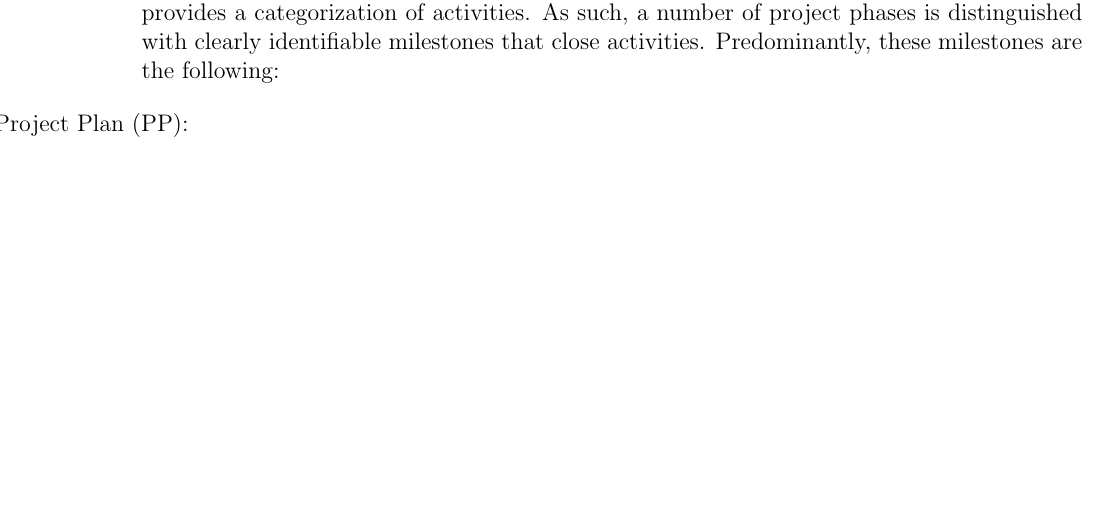
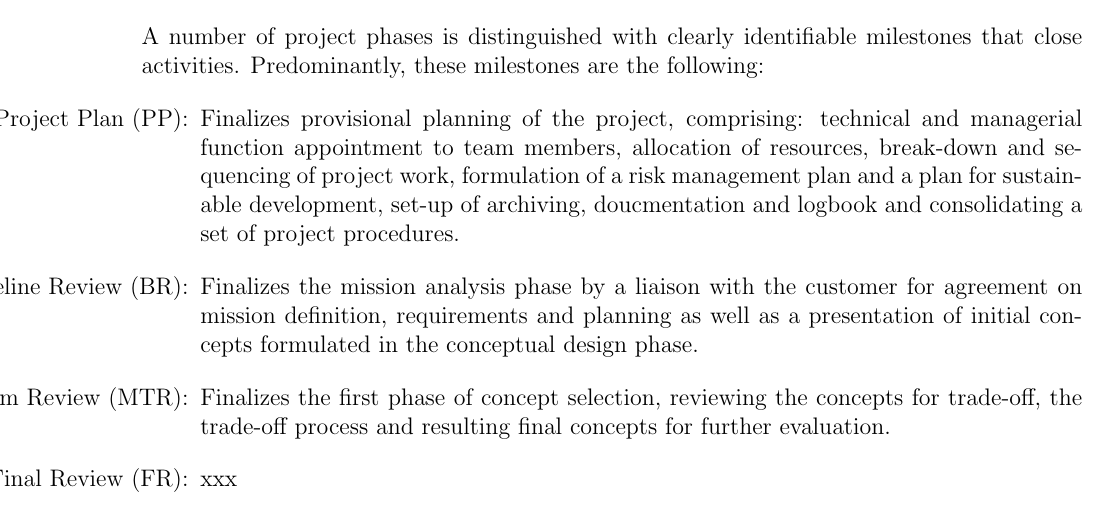
Before and after one commit to DawudH/DSE-AEROSHELL02, a LaTeX document (01_PL_PROJECT_PLAN/Report.tex, which reads 01_PL_PROJECT_PLAN/Chapter/WBS.tex): part of page 7 of 12, cut so that both start at the same text, the shorter picture padded with empty space. Compiled offline with pdfLaTeX; a LaTeX package or settings file that is missing is left out.

Commit message:
no message

```diff
--- a/01_PL_PROJECT_PLAN/Chapter/WBS.tex
+++ b/01_PL_PROJECT_PLAN/Chapter/WBS.tex
@@ -3,4 +3,7 @@ Project work has been divided into a number of phases: project planning, literat
 
-Whereas the sequence of activities is illustrated by the Work Flow Diagram (WFD), the WBS provides a categorization of activities. As such, a number of project phases is distinguished with clearly identifiable milestones that close activities. Predominantly, these milestones are the following:
+A number of project phases is distinguished with clearly identifiable milestones that close activities. Predominantly, these milestones are the following:
 \begin{itemize}
-\item[Project Plan (PP):]
+\item[Project Plan (PP):] Finalizes provisional planning of the project, comprising: technical and managerial function appointment to team members, allocation of resources, break-down and sequencing of project work, formulation of a risk management plan and a plan for sustainable development, set-up of archiving, doucmentation and logbook and consolidating a set of project procedures.
+\item[Baseline Review (BR):] Finalizes the mission analysis phase by a liaison with the customer for agreement on mission definition, requirements and planning as well as a presentation of initial concepts formulated in the conceptual design phase.
+\item[Mid-Term Review (MTR):] Finalizes the first phase of concept selection, reviewing the concepts for trade-off, the trade-off process and resulting final concepts for further evaluation.
+\item[Final Review (FR):] xxx
```
Also changed, not shown: 01_PL_PROJECT_PLAN/Chapter/WBS.tex (2 more changed lines), 2 other files.
